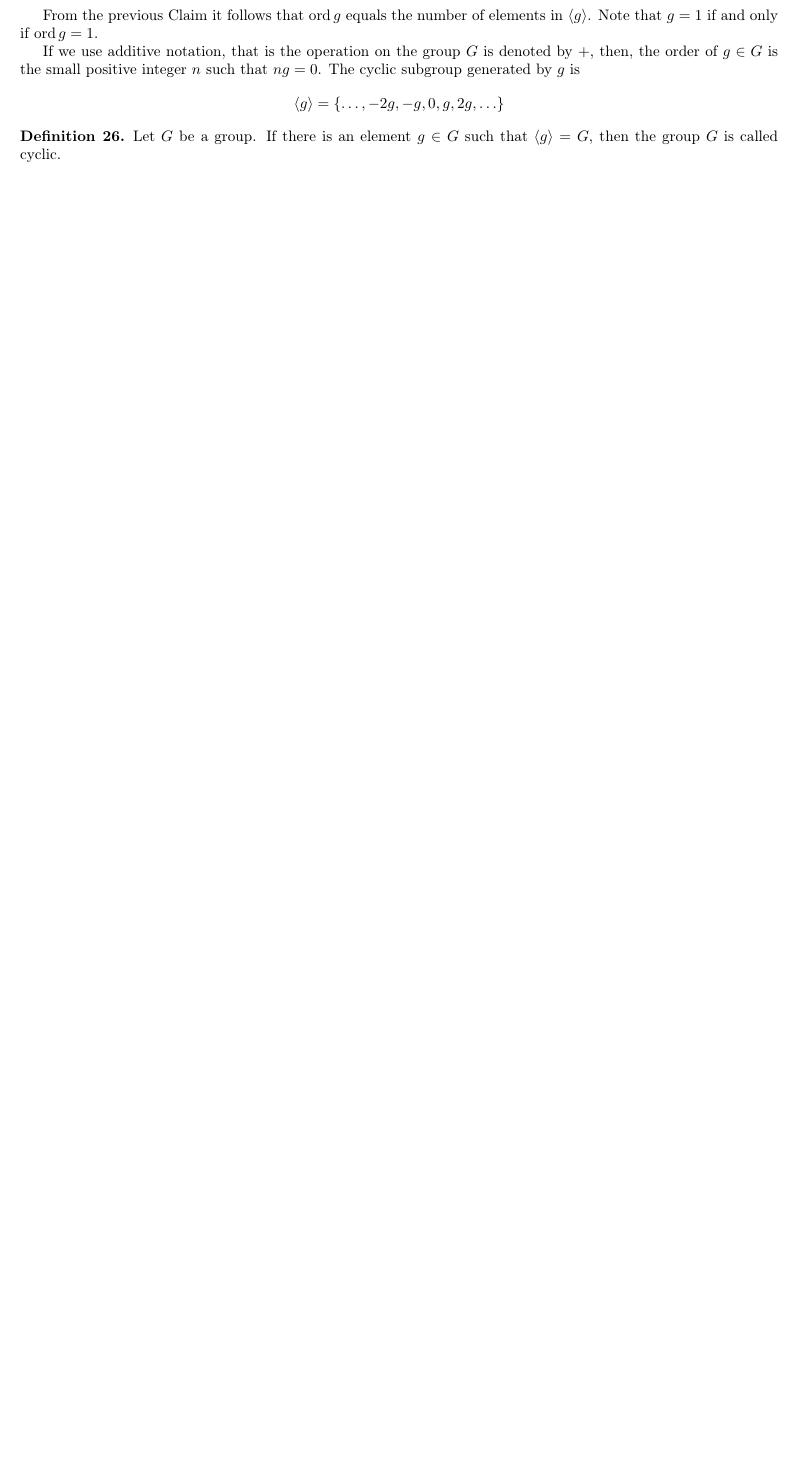
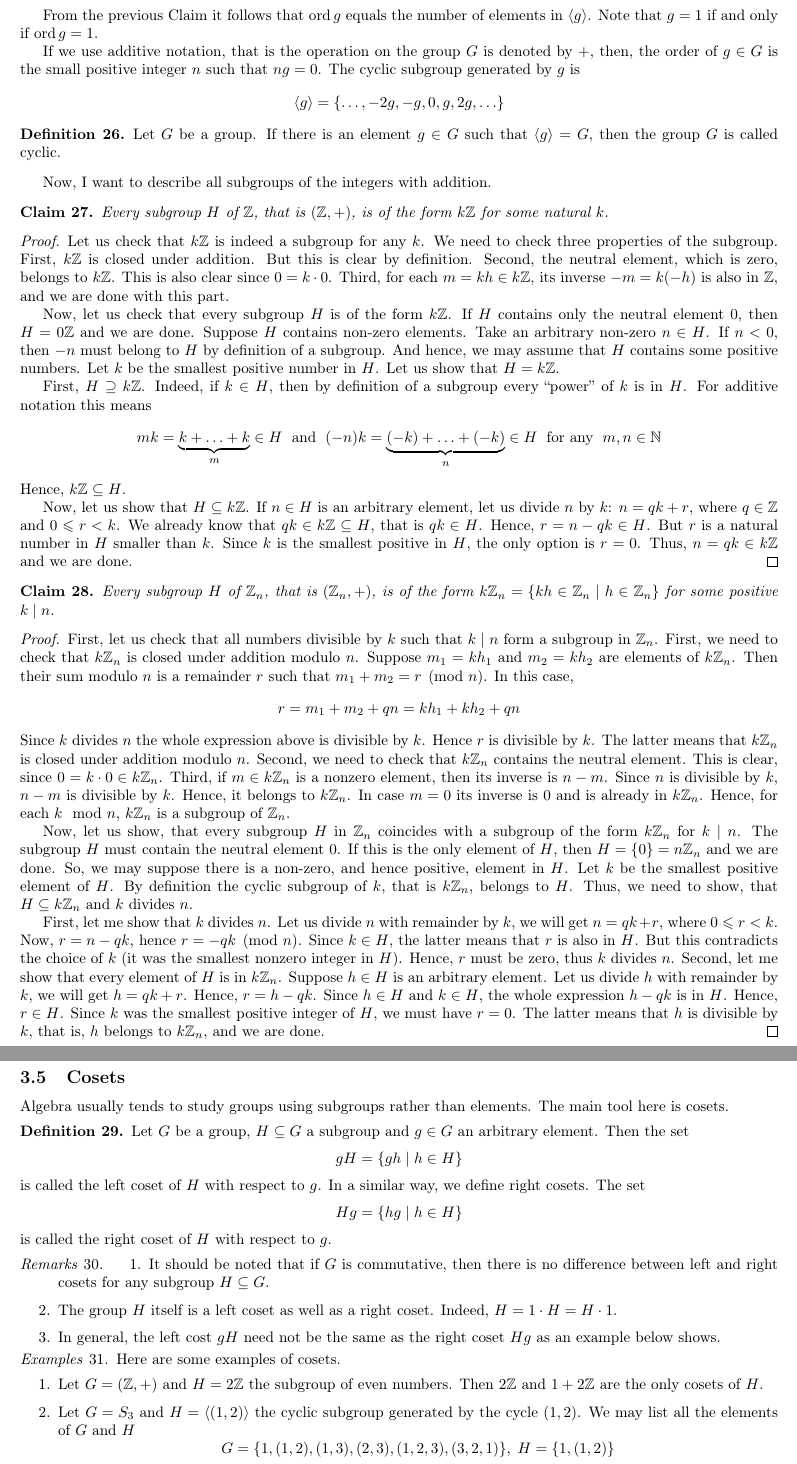
Before and after one commit to DimaTrushin/Algebra-DSBA, a LaTeX document (Lectures.tex, which reads Lectures/lecture02.tex): part of page 11 of 11 before the commit and two parts of pages 11 and 12 of 14 after it, the two joined at a grey line, cut so that both start at the same text, the shorter picture padded with empty space. Compiled offline with pdfLaTeX.

Commit message:
Lecture 2

```diff
--- /dev/null
+++ b/Lectures/lecture02.tex
@@ -0,0 +1,134 @@
+\ProvidesFile{lecture02.tex}[Lecture 2]
+
+
+Now, I want to describe all subgroups of the integers with addition.
+
+\begin{claim}
+\label{claim::Zsubgroups}
+Every subgroup $H$ of $\mathbb Z$, that is $(\mathbb Z, +)$, is of the form $k\mathbb Z$ for some natural $k$.
+\end{claim}
+\begin{proof}
+Let us check that $k \mathbb Z$ is indeed a subgroup for any $k$.
+We need to check three properties of the subgroup.
+First, $k\mathbb Z$ is closed under addition.
+But this is clear by definition.
+Second, the neutral element, which is zero, belongs to $k\mathbb Z$.
+This is also clear since $0 = k \cdot 0$.
+Third, for each $m = kh \in k\mathbb Z$, its inverse $-m= k(-h)$ is also in $\mathbb Z$, and we are done with this part.
+
+Now, let us check that every subgroup $H$ is of the form $k \mathbb Z$.
+If $H$ contains only the neutral element $0$, then $H = 0\mathbb Z$ and we are done.
+Suppose $H$ contains non-zero elements.
+Take an arbitrary non-zero $n \in H$.
+If $n < 0$, then $-n$ must belong to $H$ by definition of a subgroup.
+And hence, we may assume that $H$ contains some positive numbers.
+Let $k$ be the smallest positive number in $H$.
+Let us show that $H = k \mathbb Z$.
+
+First, $H \supseteq k \mathbb Z$.
+Indeed, if $k\in H$, then by definition of a subgroup every ``power'' of $k$ is in $H$.
+For additive notation this means
+\[
+mk  = \underbrace{k + \ldots + k}_m \in H\;\text{ and }\;(-n)k=\underbrace{(-k) + \ldots + (-k)}_n\in H\; \text{ for any }\;m, n\in \mathbb N
+\]
+Hence, $k\mathbb Z\subseteq H$.
+
+Now, let us show that $H\subseteq k\mathbb Z$.
+If $n\in H$ is an arbitrary element, let us divide $n$ by $k$: $n = q k + r$, where $q\in \mathbb Z$ and $0 \leqslant r < k$.
+We already know that $qk \in k\mathbb Z\subseteq H$, that is $qk \in H$.
+Hence, $r = n - qk \in H$.
+But $r$ is a natural number in $H$ smaller than $k$.
+Since $k$ is the smallest positive in $H$, the only option is $r = 0$.
+Thus, $n = qk\in k\mathbb Z$ and we are done.
+\end{proof}
+
+\begin{claim}
+\label{claim::Znsubgroups}
+Every subgroup $H$ of $\mathbb Z_n$, that is $(\mathbb Z_n, +)$, is of the form $k\mathbb Z_n =\{kh\in \mathbb Z_n \mid h\in \mathbb Z_n\}$ for some positive $k \mid n$.
+\end{claim}
+\begin{proof}
+First, let us check that all numbers divisible by $k$ such that $k\mid n$ form a subgroup in $\mathbb Z_n$.
+First, we need to check that $k\mathbb Z_n$ is closed under addition modulo $n$.
+Suppose $m_1 = k h_1$ and $m_2 = k h_2$ are elements of $k \mathbb Z_n$.
+Then their sum modulo $n$ is a remainder $r$ such that $ m_1+ m_2 = r \pmod{n}$.
+In this case,
+\[
+r = m_1 + m_2 + q n = k h_1 + kh_2 + qn
+\]
+Since $k$ divides $n$ the whole expression above is divisible by $k$.
+Hence $r$ is divisible by $k$.
+The latter means that $k \mathbb Z_n$ is closed under addition modulo $n$.
+Second, we need to check that $k\mathbb Z_n$ contains the neutral element.
+This is clear, since $0 = k \cdot 0\in k\mathbb Z_n$.
+Third, if $m\in k\mathbb Z_n$ is a nonzero element, then its inverse is $n - m$.
+Since $n$ is divisible by $k$, $n-m$ is divisible by $k$.
+Hence, it belongs to $k\mathbb Z_n$.
+In case $m = 0$ its inverse is $0$ and is already in $k \mathbb Z_n$.
+Hence, for each $k\mod n$, $k\mathbb Z_n$ is a subgroup of $\mathbb Z_n$.
+
+Now, let us show, that every subgroup $H$ in $\mathbb Z_n$ coincides with a subgroup of the form $k\mathbb Z_n$ for $k\mid n$.
+The subgroup $H$ must contain the neutral element $0$.
+If this is the only element of $H$, then $H = \{0\} = n \mathbb Z_n$ and we are done.
+So, we may suppose there is a non-zero, and hence positive, element in $H$.
+Let $k$ be the smallest positive element of $H$.
+By definition the cyclic subgroup of $k$, that is $k\mathbb Z_n$, belongs to $H$.
+Thus, we need to show, that $H\subseteq k \mathbb Z_n$ and $k$ divides $n$.
+
+First, let me show that $k$ divides $n$.
+Let us divide $n$ with remainder by $k$, we will get $n = qk + r$, where $0\leqslant r < k$.
+Now, $r = n - q k$, hence $r = -q k \pmod{n}$.
+Since $k\in H$, the latter means that $r$ is also in $H$.
+But this contradicts the choice of $k$ (it was the smallest nonzero integer in $H$).
+Hence, $r$ must be zero, thus $k$ divides $n$.
+Second, let me show that every element of $H$ is in $k\mathbb Z_n$.
+Suppose $h\in H$ is an arbitrary element.
+Let us divide $h$ with remainder by $k$, we will get $h = q k + r$.
+Hence, $r = h - q k$.
+Since $h\in H$ and $k\in H$, the whole expression $h - qk$ is in $H$.
+Hence, $r\in H$.
+Since $k$ was the smallest positive integer of $H$, we must have $r = 0$.
+The latter means that $h$ is divisible by $k$, that is, $h$ belongs to $k\mathbb Z_n$, and we are done.
+\end{proof}
+
+\subsection{Cosets}
+
+Algebra usually tends to study groups using subgroups rather than elements.
+The main tool here is cosets.
+
+\begin{definition}
+Let $G$ be a group, $H\subseteq G$ a subgroup and $g\in G$ an arbitrary element.
+Then the set
+\[
+gH = \{gh\mid h\in H\}
+\]
+is called the left coset of $H$ with respect to $g$.
+In a similar way, we define right cosets.
+The set
+\[
+Hg = \{hg\mid h\in H\}
+\]
+is called the right coset of $H$ with respect to $g$.
+\end{definition}
+
+\begin{remarks}
+\begin{enumerate}
+\item It should be noted that if $G$ is commutative, then there is no difference between left and right cosets for any subgroup $H\subseteq G$.
+
+\item The group $H$ itself is a left coset as well as a right coset.
+Indeed, $H = 1 \cdot H = H \cdot 1$.
+
+\item In general, the left cost $gH$ need not be the same as the right coset $Hg$ as an example below shows.
+\end{enumerate}
+\end{remarks}
+
+
+\begin{examples}
+Here are some examples of cosets.
+\begin{enumerate}
+\item Let $G = (\mathbb Z, +)$ and $H = 2\mathbb Z$ the subgroup of even numbers.
+Then $2\mathbb Z$ and $1 + 2\mathbb Z$ are the only cosets of $H$.
+
+\item Let $G = S_3$ and $H = \langle (1, 2)\rangle$ the cyclic subgroup generated by the cycle $(1,2)$.
+We may list all the elements of $G$ and $H$
+\[
+G = \{1, (1,2), (1, 3), (2, 3), (1, 2, 3), (3, 2, 1)\},\; H = \{1, (1, 2)\}
```
Also changed, not shown: Lectures.tex (+1 -0 lines), Lectures.pdf, Lectures/lecture02.tex (208 more changed lines).
